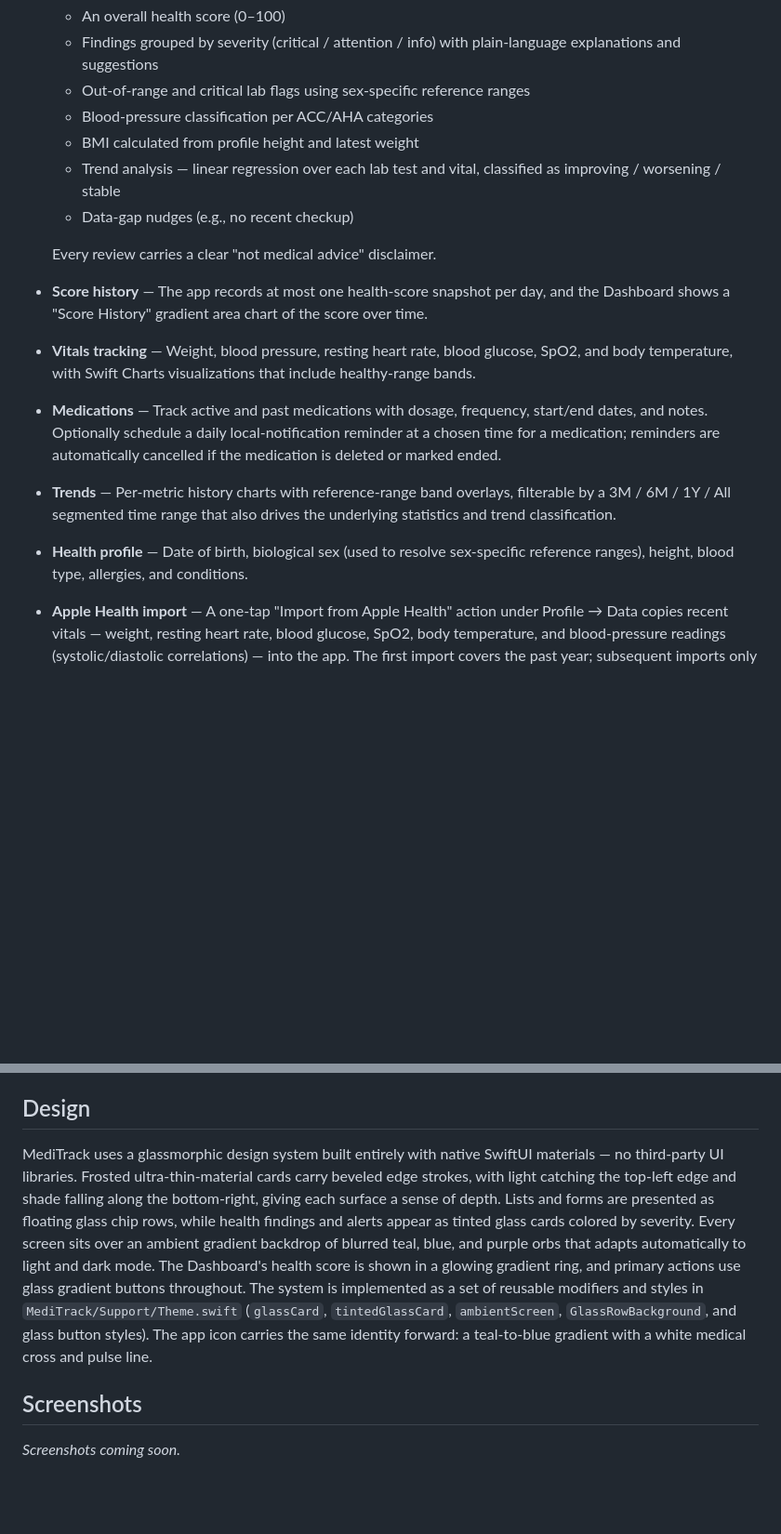
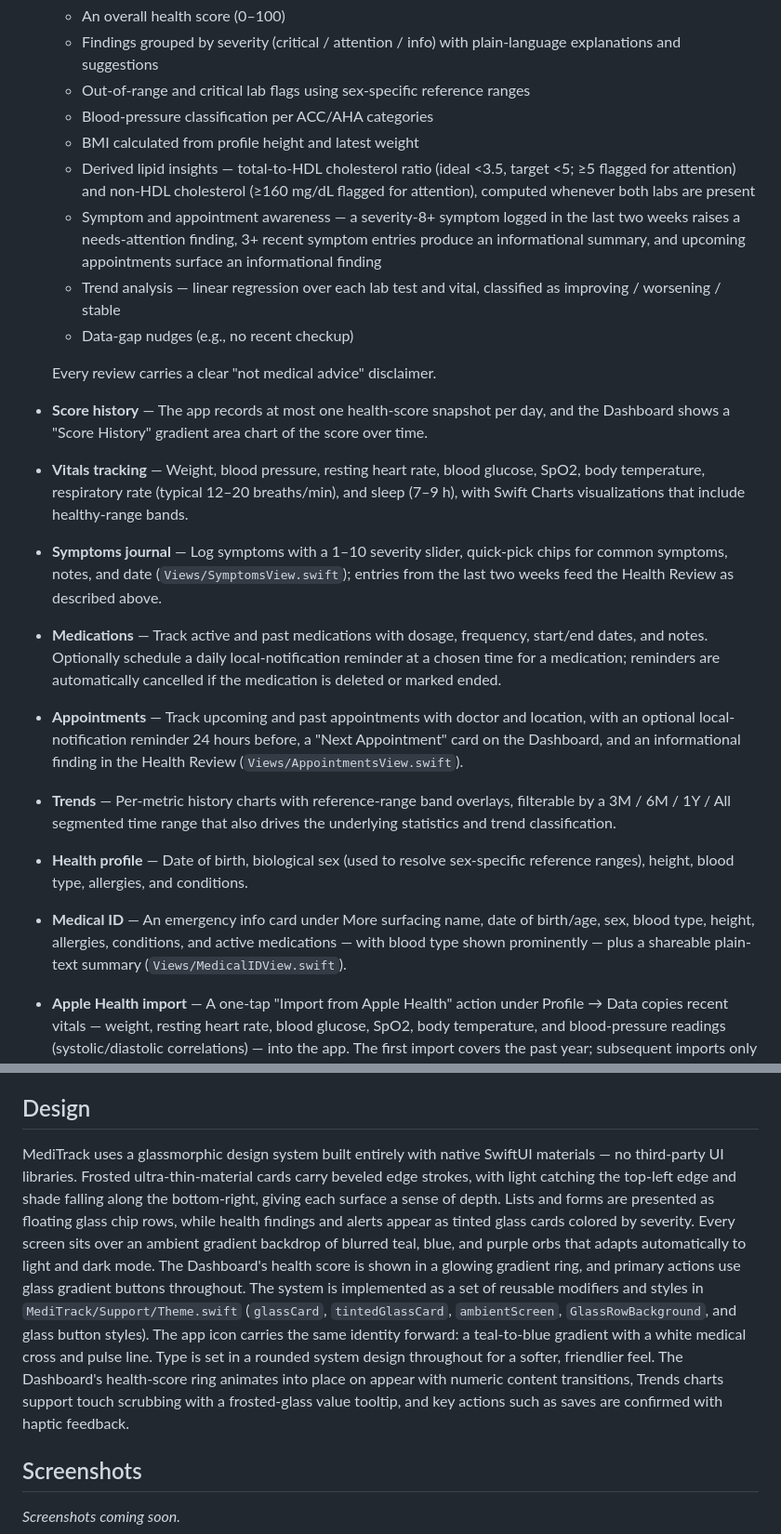
Before and after one commit to Ogureq/MediTrack, a Markdown page: README.md, 2 parts joined by grey strips. Shown at 93% size. Rendered like a GitHub page; blank space fills up the shorter version.

```diff
--- a/README.md
+++ b/README.md
@@ -12,22 +12,27 @@ A privacy-first native iOS app that keeps all your medical data on-device and ge
   - Out-of-range and critical lab flags using sex-specific reference ranges
   - Blood-pressure classification per ACC/AHA categories
   - BMI calculated from profile height and latest weight
+  - Derived lipid insights — total-to-HDL cholesterol ratio (ideal <3.5, target <5; ≥5 flagged for attention) and non-HDL cholesterol (≥160 mg/dL flagged for attention), computed whenever both labs are present
+  - Symptom and appointment awareness — a severity-8+ symptom logged in the last two weeks raises a needs-attention finding, 3+ recent symptom entries produce an informational summary, and upcoming appointments surface an informational finding
   - Trend analysis — linear regression over each lab test and vital, classified as improving / worsening / stable
   - Data-gap nudges (e.g., no recent checkup)
 
   Every review carries a clear "not medical advice" disclaimer.
 - **Score history** — The app records at most one health-score snapshot per day, and the Dashboard shows a "Score History" gradient area chart of the score over time.
-- **Vitals tracking** — Weight, blood pressure, resting heart rate, blood glucose, SpO2, and body temperature, with Swift Charts visualizations that include healthy-range bands.
+- **Vitals tracking** — Weight, blood pressure, resting heart rate, blood glucose, SpO2, body temperature, respiratory rate (typical 12–20 breaths/min), and sleep (7–9 h), with Swift Charts visualizations that include healthy-range bands.
+- **Symptoms journal** — Log symptoms with a 1–10 severity slider, quick-pick chips for common symptoms, notes, and date (`Views/SymptomsView.swift`); entries from the last two weeks feed the Health Review as described above.
 - **Medications** — Track active and past medications with dosage, frequency, start/end dates, and notes. Optionally schedule a daily local-notification reminder at a chosen time for a medication; reminders are automatically cancelled if the medication is deleted or marked ended.
+- **Appointments** — Track upcoming and past appointments with doctor and location, with an optional local-notification reminder 24 hours before, a "Next Appointment" card on the Dashboard, and an informational finding in the Health Review (`Views/AppointmentsView.swift`).
 - **Trends** — Per-metric history charts with reference-range band overlays, filterable by a 3M / 6M / 1Y / All segmented time range that also drives the underlying statistics and trend classification.
 - **Health profile** — Date of birth, biological sex (used to resolve sex-specific reference ranges), height, blood type, allergies, and conditions.
+- **Medical ID** — An emergency info card under More surfacing name, date of birth/age, sex, blood type, height, allergies, conditions, and active medications — with blood type shown prominently — plus a shareable plain-text summary (`Views/MedicalIDView.swift`).
 - **Apple Health import** — A one-tap "Import from Apple Health" action under Profile → Data copies recent vitals — weight, resting heart rate, blood glucose, SpO2, body temperature, and blood-pressure readings (systolic/diastolic correlations) — into the app. The first import covers the past year; subsequent imports only fetch readings since the last import. Requires the HealthKit entitlement. Implemented in `HealthKitService.swift`; imported samples are tagged "Imported from Apple Health".
 - **Share/export** — Share a generated review as plain text via the iOS share sheet, or export it as a formatted PDF document (header, score, findings by severity, trends, lab table, and disclaimer).
 - **Sample data & data management** — A Data section on the Profile screen offers "Load Sample Data" (a realistic 14-month demo history — 5 reports, 27 lab results, 28 vitals, 3 medications — created only alongside a new, non-destructive demo profile) and "Erase All Data" with a confirmation prompt.
 
 ## Design
 
-MediTrack uses a glassmorphic design system built entirely with native SwiftUI materials — no third-party UI libraries. Frosted ultra-thin-material cards carry beveled edge strokes, with light catching the top-left edge and shade falling along the bottom-right, giving each surface a sense of depth. Lists and forms are presented as floating glass chip rows, while health findings and alerts appear as tinted glass cards colored by severity. Every screen sits over an ambient gradient backdrop of blurred teal, blue, and purple orbs that adapts automatically to light and dark mode. The Dashboard's health score is shown in a glowing gradient ring, and primary actions use glass gradient buttons throughout. The system is implemented as a set of reusable modifiers and styles in `MediTrack/Support/Theme.swift` (`glassCard`, `tintedGlassCard`, `ambientScreen`, `GlassRowBackground`, and glass button styles). The app icon carries the same identity forward: a teal-to-blue gradient with a white medical cross and pulse line.
+MediTrack uses a glassmorphic design system built entirely with native SwiftUI materials — no third-party UI libraries. Frosted ultra-thin-material cards carry beveled edge strokes, with light catching the top-left edge and shade falling along the bottom-right, giving each surface a sense of depth. Lists and forms are presented as floating glass chip rows, while health findings and alerts appear as tinted glass cards colored by severity. Every screen sits over an ambient gradient backdrop of blurred teal, blue, and purple orbs that adapts automatically to light and dark mode. The Dashboard's health score is shown in a glowing gradient ring, and primary actions use glass gradient buttons throughout. The system is implemented as a set of reusable modifiers and styles in `MediTrack/Support/Theme.swift` (`glassCard`, `tintedGlassCard`, `ambientScreen`, `GlassRowBackground`, and glass button styles). The app icon carries the same identity forward: a teal-to-blue gradient with a white medical cross and pulse line. Type is set in a rounded system design throughout for a softer, friendlier feel. The Dashboard's health-score ring animates into place on appear with numeric content transitions, Trends charts support touch scrubbing with a frosted-glass value tooltip, and key actions such as saves are confirmed with haptic feedback.
 
 ## Screenshots
 
```
Also changed, not shown: other parts of README.md (+1 -1 lines), docs/PLAN.md (+9 -0 lines).
